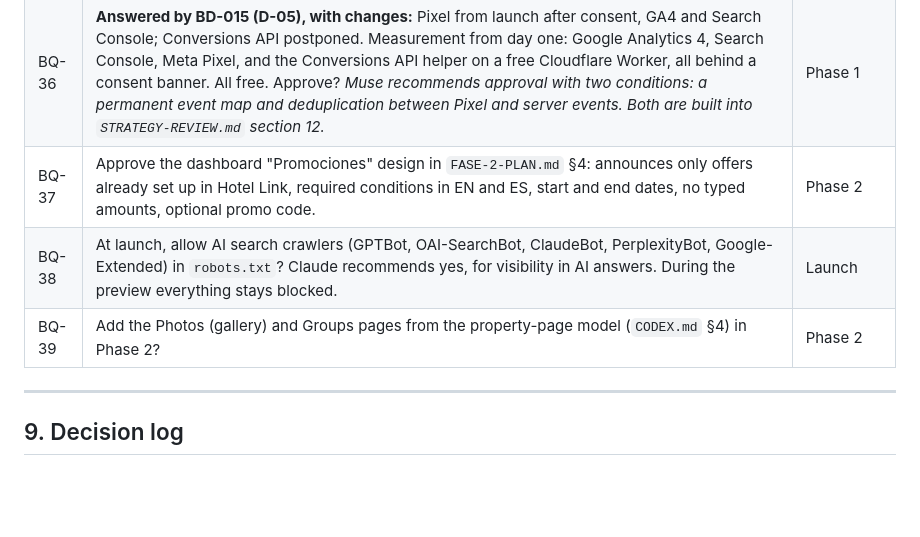
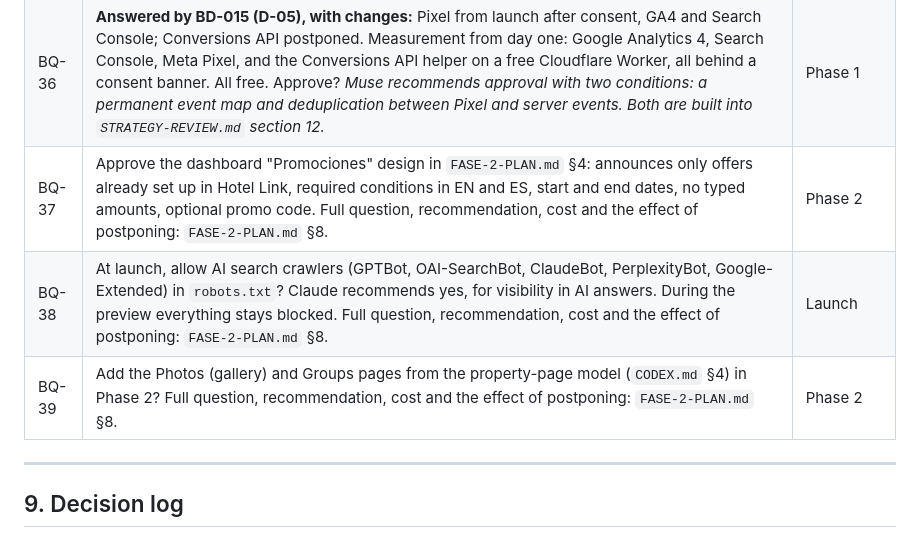
Before and after one commit to jeanpaulcocaleca-create/Claude-repository, a Markdown page: basecamp/CODEX.md, the part around the change. GitHub-like rendering; blank space fills up the shorter version.

```diff
--- a/basecamp/CODEX.md
+++ b/basecamp/CODEX.md
@@ -279,9 +279,9 @@ A revised phase plan that adds the Owner Dashboard is proposed in `ARCHITECTURE.
 | BQ-34 | **Answered by BD-015 (D-02):** Basecamp plus Knowledge Hub, with a featured café section and tours through guides. Scope after the Muse plan. Keep Basecamp at the centre and add a Knowledge Hub of guides? Under that option, activities are guides linking to the tour business the owner chooses (BQ-03), and the café gets a full section of the lodge experience linking to its own site. Claude recommends this, and Muse agrees with the full café section as its nuance. Or add separate café and experience sections, which would change BD-006? | Phase 1 |
 | BQ-35 | **Answered by BD-015 (D-03):** Book now first on room pages, WhatsApp first on guides. Primary action. Book first on room pages and WhatsApp first on guides (recommended), or WhatsApp as the only primary action everywhere, as Muse proposes? | Phase 1 |
 | BQ-36 | **Answered by BD-015 (D-05), with changes:** Pixel from launch after consent, GA4 and Search Console; Conversions API postponed. Measurement from day one: Google Analytics 4, Search Console, Meta Pixel, and the Conversions API helper on a free Cloudflare Worker, all behind a consent banner. All free. Approve? *Muse recommends approval with two conditions: a permanent event map and deduplication between Pixel and server events. Both are built into `STRATEGY-REVIEW.md` section 12.* | Phase 1 |
-| BQ-37 | Approve the dashboard "Promociones" design in `FASE-2-PLAN.md` §4: announces only offers already set up in Hotel Link, required conditions in EN and ES, start and end dates, no typed amounts, optional promo code. | Phase 2 |
-| BQ-38 | At launch, allow AI search crawlers (GPTBot, OAI-SearchBot, ClaudeBot, PerplexityBot, Google-Extended) in `robots.txt`? Claude recommends yes, for visibility in AI answers. During the preview everything stays blocked. | Launch |
-| BQ-39 | Add the Photos (gallery) and Groups pages from the property-page model (`CODEX.md` §4) in Phase 2? | Phase 2 |
+| BQ-37 | Approve the dashboard "Promociones" design in `FASE-2-PLAN.md` §4: announces only offers already set up in Hotel Link, required conditions in EN and ES, start and end dates, no typed amounts, optional promo code. Full question, recommendation, cost and the effect of postponing: `FASE-2-PLAN.md` §8. | Phase 2 |
+| BQ-38 | At launch, allow AI search crawlers (GPTBot, OAI-SearchBot, ClaudeBot, PerplexityBot, Google-Extended) in `robots.txt`? Claude recommends yes, for visibility in AI answers. During the preview everything stays blocked. Full question, recommendation, cost and the effect of postponing: `FASE-2-PLAN.md` §8. | Launch |
+| BQ-39 | Add the Photos (gallery) and Groups pages from the property-page model (`CODEX.md` §4) in Phase 2? Full question, recommendation, cost and the effect of postponing: `FASE-2-PLAN.md` §8. | Phase 2 |
 
 ---
 
```
Also changed, not shown: basecamp/FASE-2-PLAN.md (+58 -0 lines).
